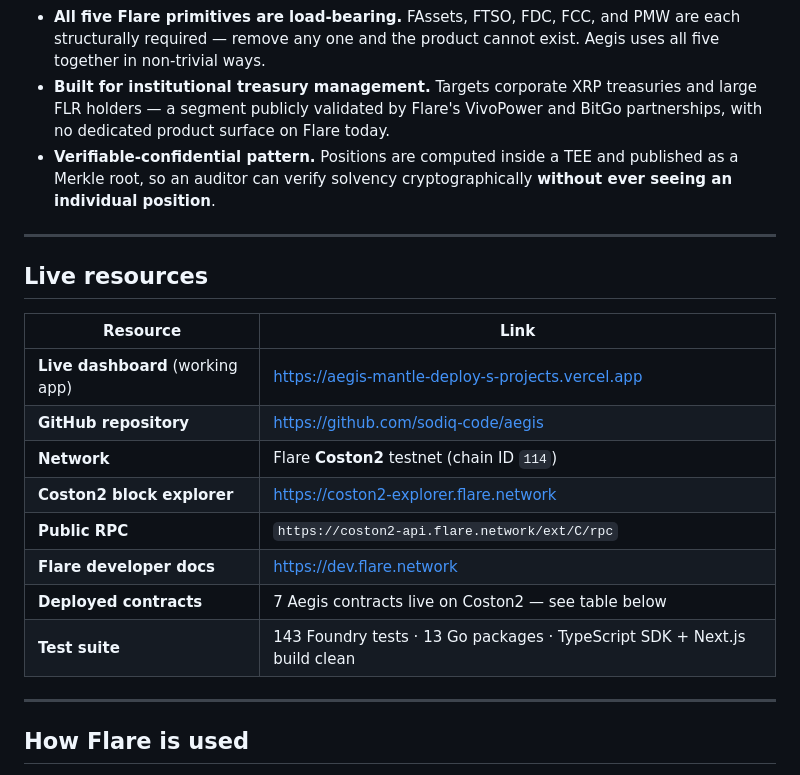
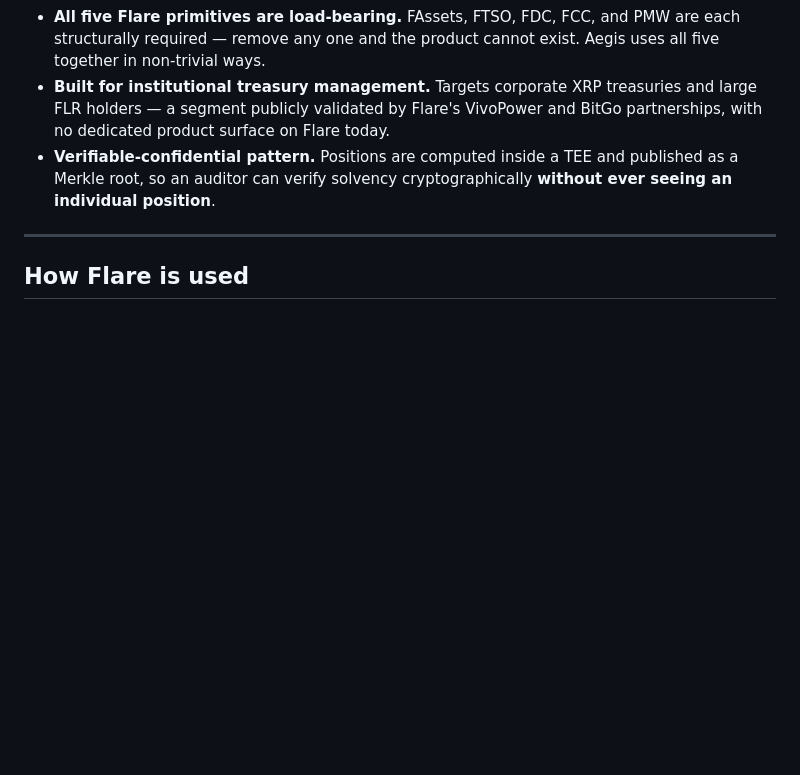
Before and after one commit to sodiq-code/aegis, a Markdown page: README.md, the part around the change. GitHub-like rendering; blank space fills up the shorter version.

Commit message:
docs: remove redundant 'Live resources' section from README
Every row was duplicated elsewhere in the README (dashboard link in top
badge + Quickstart, network in badges + deployed contracts + vault state,
RPC in How to verify, test counts in Test results, etc.). Removing the
section lets the README flow straight from Key features into 'How Flare
is used' — the most important section.

```diff
--- a/README.md
+++ b/README.md
@@ -22,21 +22,6 @@
 - **All five Flare primitives are load-bearing.** FAssets, FTSO, FDC, FCC, and PMW are each structurally required — remove any one and the product cannot exist. Aegis uses all five together in non-trivial ways.
 - **Built for institutional treasury management.** Targets corporate XRP treasuries and large FLR holders — a segment publicly validated by Flare's VivoPower and BitGo partnerships, with no dedicated product surface on Flare today.
 - **Verifiable-confidential pattern.** Positions are computed inside a TEE and published as a Merkle root, so an auditor can verify solvency cryptographically **without ever seeing an individual position**.
-
----
-
-## Live resources
-
-| Resource | Link |
-|---|---|
-| **Live dashboard** (working app) | https://aegis-mantle-deploy-s-projects.vercel.app |
-| **GitHub repository** | https://github.com/sodiq-code/aegis |
-| **Network** | Flare **Coston2** testnet (chain ID `114`) |
-| **Coston2 block explorer** | https://coston2-explorer.flare.network |
-| **Public RPC** | `https://coston2-api.flare.network/ext/C/rpc` |
-| **Flare developer docs** | https://dev.flare.network |
-| **Deployed contracts** | 7 Aegis contracts live on Coston2 — see table below |
-| **Test suite** | 143 Foundry tests · 13 Go packages · TypeScript SDK + Next.js build clean |
 
 ---
 
```
